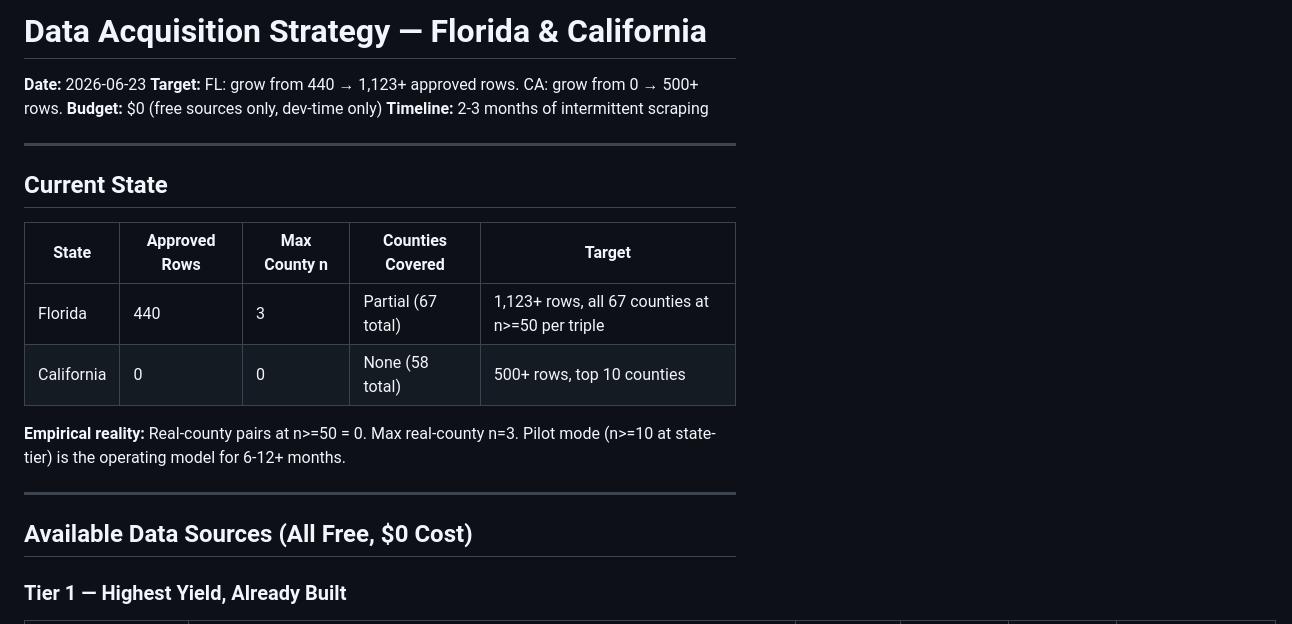
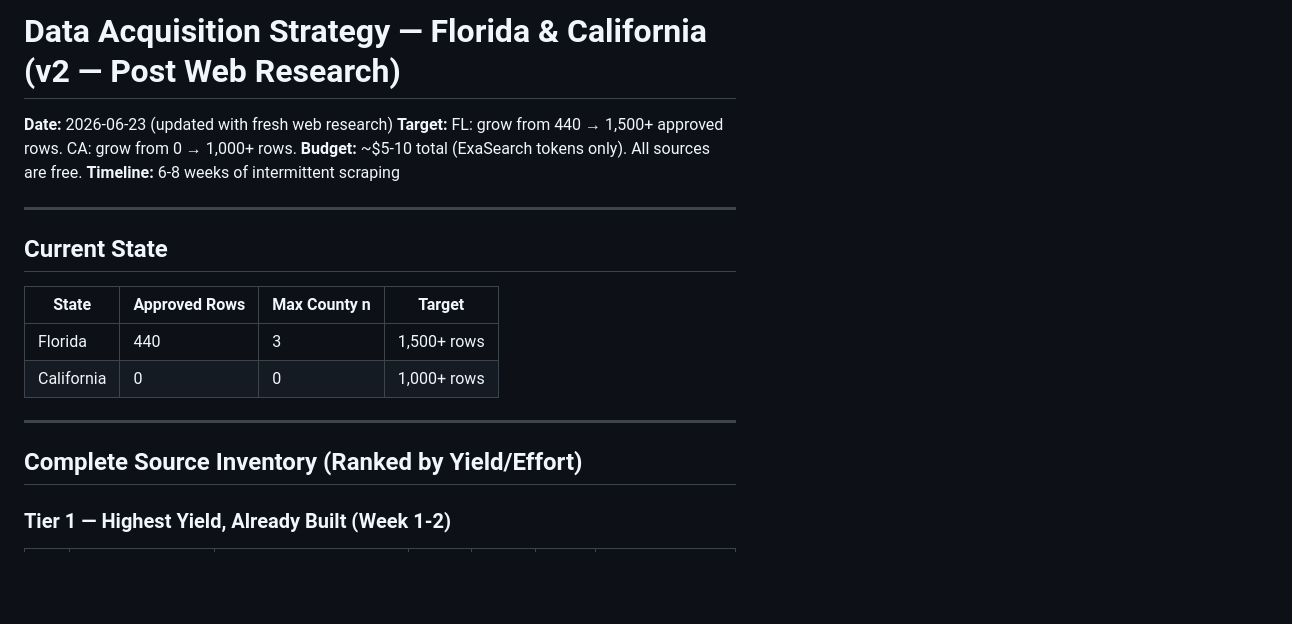
Before and after one commit to truevow-ai/TrueVow_Tenant_SETTLE_Service, a Markdown page: docs/01-main/DATA_ACQUISITION_STRATEGY_FL_CA.md, the part around one of its changes. Rendered like a GitHub page; blank space fills up the shorter version.

```diff
--- a/docs/01-main/DATA_ACQUISITION_STRATEGY_FL_CA.md
+++ b/docs/01-main/DATA_ACQUISITION_STRATEGY_FL_CA.md
@@ -1,24 +1,22 @@
-# Data Acquisition Strategy — Florida & California
+# Data Acquisition Strategy — Florida & California (v2 — Post Web Research)
 
-**Date:** 2026-06-23
-**Target:** FL: grow from 440 → 1,123+ approved rows. CA: grow from 0 → 500+ rows.
-**Budget:** $0 (free sources only, dev-time only)
-**Timeline:** 2-3 months of intermittent scraping
+**Date:** 2026-06-23 (updated with fresh web research)
+**Target:** FL: grow from 440 → 1,500+ approved rows. CA: grow from 0 → 1,000+ rows.
+**Budget:** ~$5-10 total (ExaSearch tokens only). All sources are free.
+**Timeline:** 6-8 weeks of intermittent scraping
 
 ---
 
 ## Current State
 
-| State | Approved Rows | Max County n | Counties Covered | Target |
-|---|---|---|---|---|
-| Florida | 440 | 3 | Partial (67 total) | 1,123+ rows, all 67 counties at n>=50 per triple |
-| California | 0 | 0 | None (58 total) | 500+ rows, top 10 counties |
-
-**Empirical reality:** Real-county pairs at n>=50 = 0. Max real-county n=3. Pilot mode (n>=10 at state-tier) is the operating model for 6-12+ months.
+| State | Approved Rows | Max County n | Target |
+|---|---|---|---|
+| Florida | 440 | 3 | 1,500+ rows |
+| California | 0 | 0 | 1,000+ rows |
 
 ---
 
-## Available Data Sources (All Free, $0 Cost)
+## Complete Source Inventory (Ranked by Yield/Effort)
 
-### Tier 1 — Highest Yield, Already Built
+### Tier 1 — Highest Yield, Already Built (Week 1-2)
 
```
Also changed, not shown: other parts of docs/01-main/DATA_ACQUISITION_STRATEGY_FL_CA.md (+111 -96 lines).
